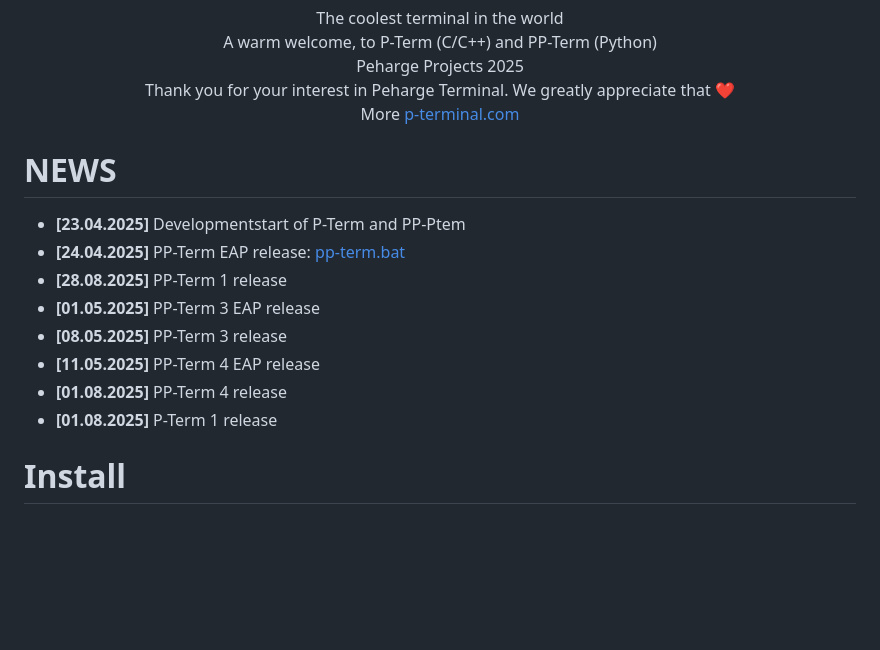
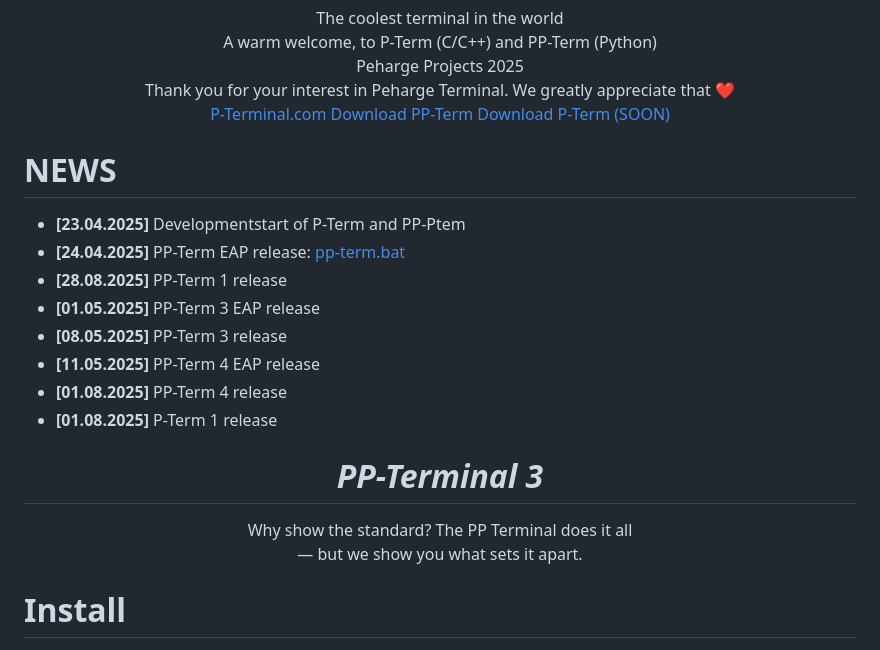
Before and after one commit to Peharge/p-terminal, a Markdown page: README.md, the part around the change. GitHub-like rendering; blank space fills up the shorter version.

```diff
--- a/README.md
+++ b/README.md
@@ -34,10 +34,9 @@ The coolest terminal in the world<br>
 A warm welcome, to P-Term (C/C++) and PP-Term (Python)<br>
 Peharge Projects 2025<br>
 Thank you for your interest in Peharge Terminal. We greatly appreciate that ❤️<br>
-More [p-terminal.com](https://peharge.github.io/MAVIS-web/p-term.html)
+[P-Terminal.com](https://peharge.github.io/MAVIS-web/p-term.html) [Download PP-Term](https://github.com/Peharge/p-terminal/blob/main/pp-term/run-pp-term.bat) [Download P-Term (SOON)](https://github.com/Peharge/p-terminal/blob/main/p-term/run-p-term.bat)
 
 </div>
-
 
 # NEWS
 
@@ -49,6 +48,14 @@ More [p-terminal.com](https://peharge.github.io/MAVIS-web/p-term.html)
 - **[11.05.2025]** PP-Term 4 EAP release
 - **[01.08.2025]** PP-Term 4 release
 - **[01.08.2025]** P-Term 1 release
+
+<div align="center">
+
+# **_PP-Terminal 3_**
+
+Why show the standard? The PP Terminal does it all<br>
+— but we show you what sets it apart.
+</div>
 
 # Install
 
```
